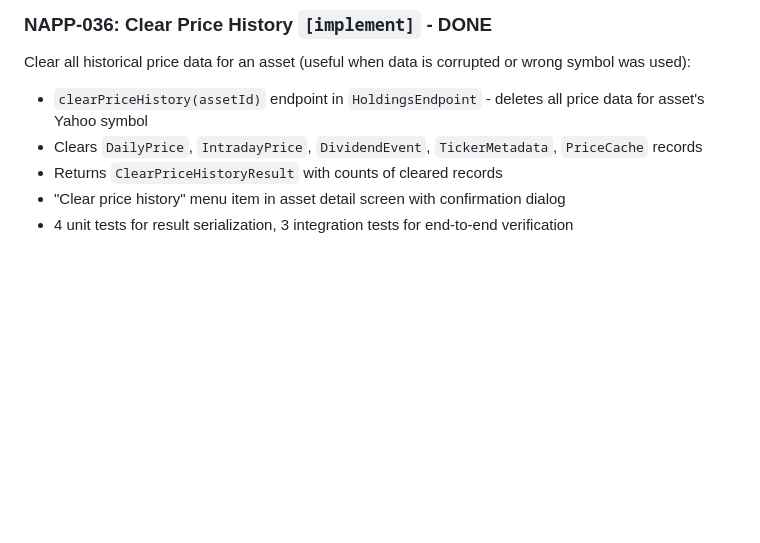
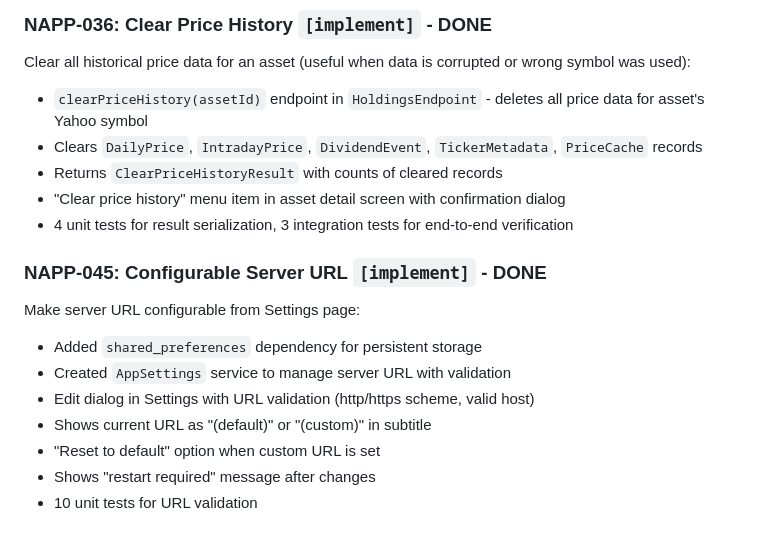
Before and after one commit to lazno/bagholdr, a Markdown page: specs/native-app-completed.md, the part around the change. Rendered like a GitHub page; blank space fills up the shorter version.

Commit message:
docs: Mark NAPP-045 complete
Co-Authored-By: Claude Opus 4.5 <noreply@anthropic.com>

```diff
--- a/specs/native-app-completed.md
+++ b/specs/native-app-completed.md
@@ -478,3 +478,14 @@ Clear all historical price data for an asset (useful when data is corrupted or w
 - Returns `ClearPriceHistoryResult` with counts of cleared records
 - "Clear price history" menu item in asset detail screen with confirmation dialog
 - 4 unit tests for result serialization, 3 integration tests for end-to-end verification
+
+### NAPP-045: Configurable Server URL `[implement]` - DONE
+
+Make server URL configurable from Settings page:
+- Added `shared_preferences` dependency for persistent storage
+- Created `AppSettings` service to manage server URL with validation
+- Edit dialog in Settings with URL validation (http/https scheme, valid host)
+- Shows current URL as "(default)" or "(custom)" in subtitle
+- "Reset to default" option when custom URL is set
+- Shows "restart required" message after changes
+- 10 unit tests for URL validation
```
